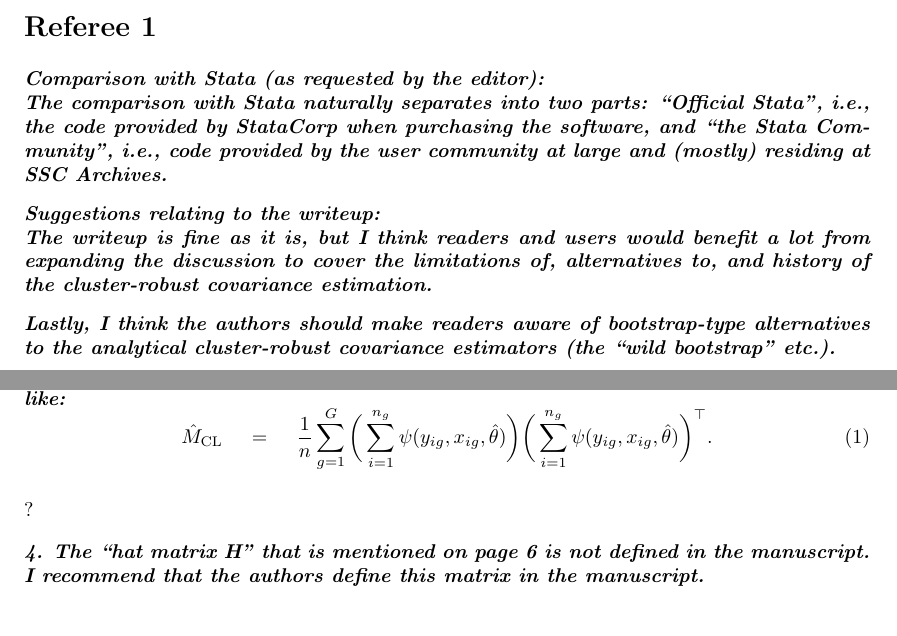
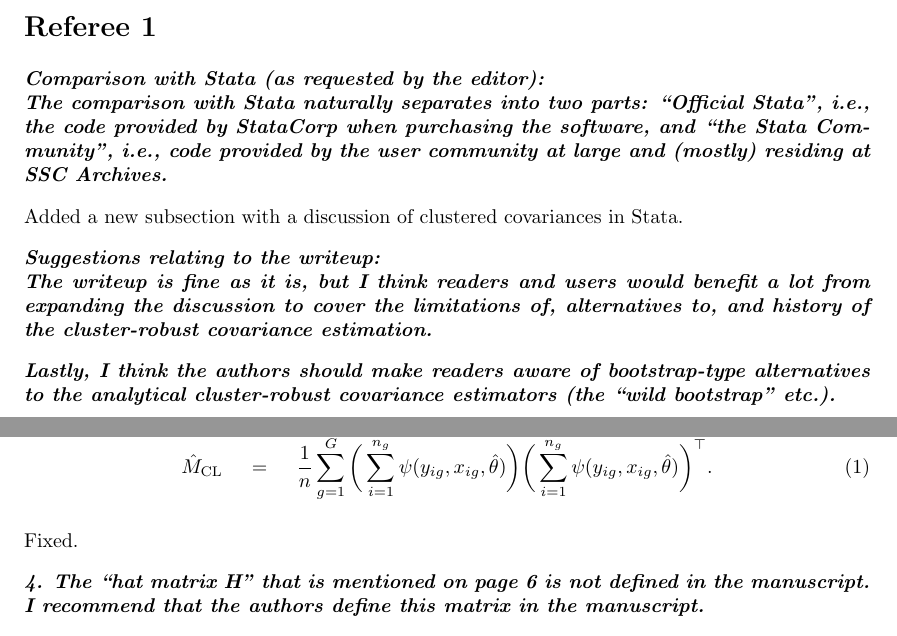
Before and after one commit to rforge/sandwich, a LaTeX document (pkg/paper/JSS-CL/sandwichCL-rejoinder.tex): two parts of pages 1 and 2 of 3, joined at a grey line, cut so that both start at the same text. Compiled offline with pdfLaTeX.

Commit message:
start rejoinder
git-svn-id: svn://svn.r-forge.r-project.org/svnroot/sandwich@377 82024d28-4ff0-0310-8bd4-ba695345edfc

```diff
--- a/pkg/paper/JSS-CL/sandwichCL-rejoinder.tex
+++ b/pkg/paper/JSS-CL/sandwichCL-rejoinder.tex
@@ -63,6 +63,10 @@ The comparison with Stata naturally separates into two parts: ``Official Stata''
 
 \medskip
 
+Added a new subsection with a discussion of clustered covariances in Stata.
+
+\medskip
+
 \textbf{\textit{Suggestions relating to the writeup:
 \\
 The writeup is fine as it is, but I think readers and users would benefit a lot from expanding the discussion to cover the limitations of, alternatives to, and history of the cluster-robust covariance estimation.}}
@@ -111,7 +115,7 @@ sum over all observations). I guess that the correct equation is something like:
 
 \medskip
 
-?
+Fixed.
 
 \medskip
 
```
